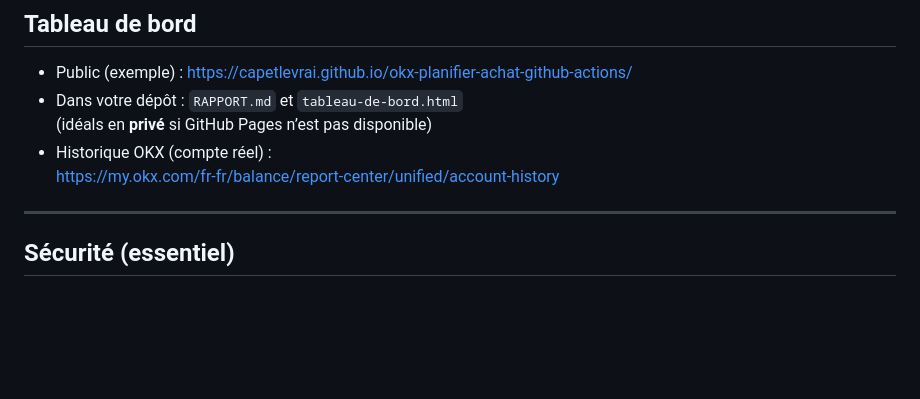
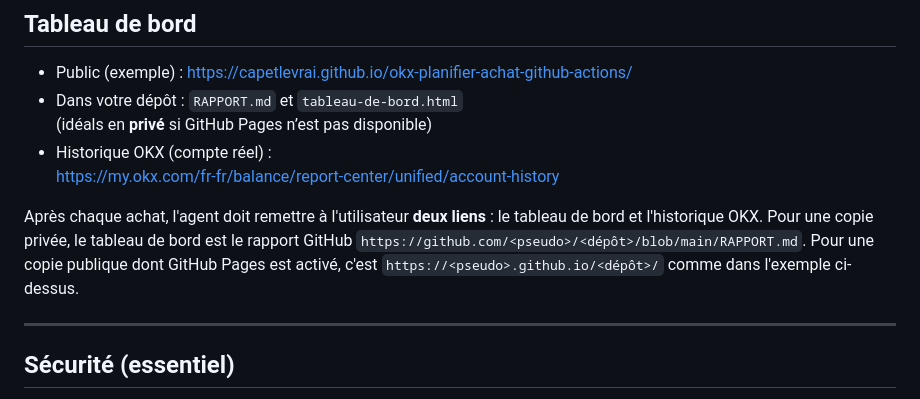
Before and after one commit to Capetlevrai/okx-planifier-achat-github-actions, a Markdown page: README.md, the part around the change. GitHub-like rendering; blank space fills up the shorter version.

Commit message:
Ajouter les liens de suivi après achat

```diff
--- a/README.md
+++ b/README.md
@@ -117,6 +117,12 @@ Sécurité détaillée : [docs/SECURITE.md](docs/SECURITE.md).
 - Historique OKX (compte réel) :
   https://my.okx.com/fr-fr/balance/report-center/unified/account-history
 
+Après chaque achat, l'agent doit remettre à l'utilisateur **deux liens** : le
+tableau de bord et l'historique OKX. Pour une copie privée, le tableau de bord
+est le rapport GitHub `https://github.com/<pseudo>/<dépôt>/blob/main/RAPPORT.md`.
+Pour une copie publique dont GitHub Pages est activé, c'est
+`https://<pseudo>.github.io/<dépôt>/` comme dans l'exemple ci-dessus.
+
 ---
 
 ## Sécurité (essentiel)
```
Also changed, not shown: AGENTS.md (+18 -0 lines), docs/REPO_PRIVE.md (+10 -0 lines).
